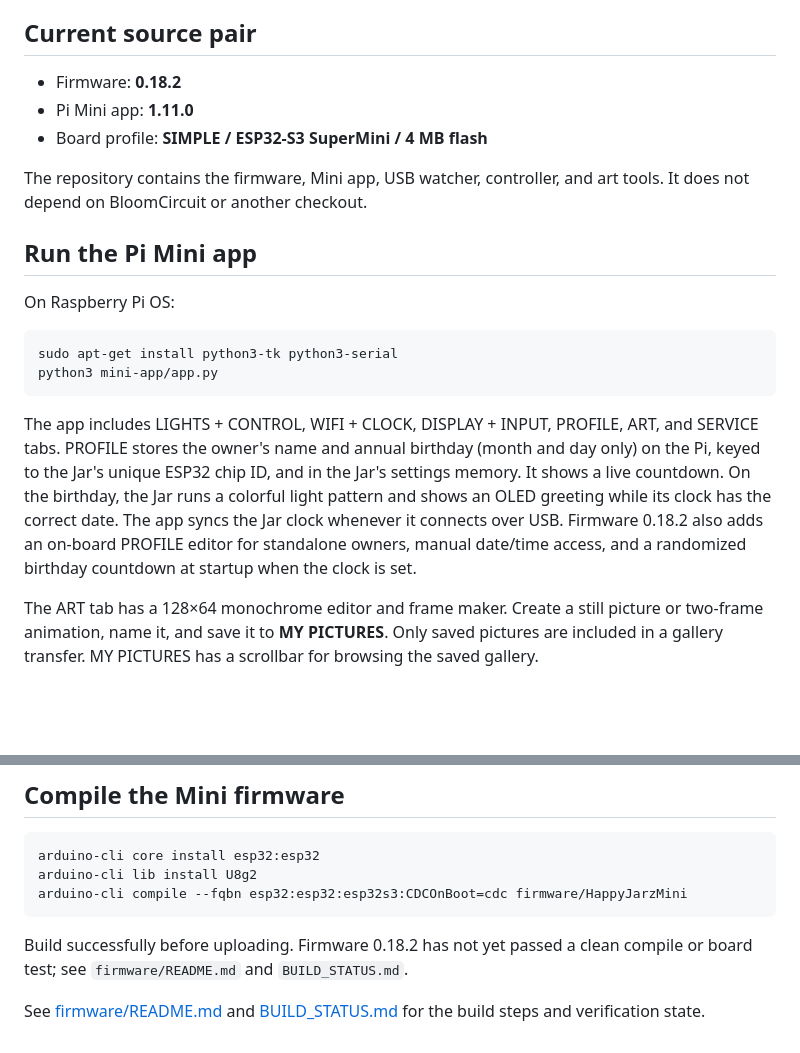
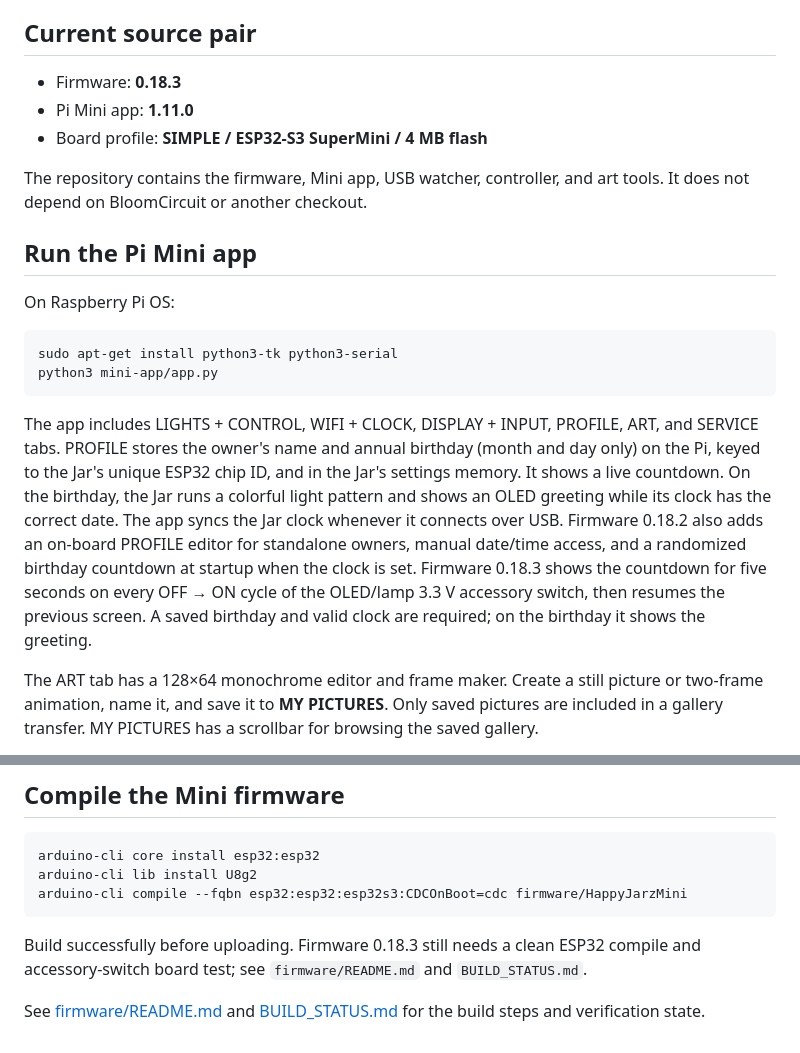
Before and after one commit to Etsimulocto/HappyJarzESP32S3MiniPublic, a Markdown page: README.md, 2 parts joined by grey strips. Drawn GitHub-style; blank space fills up the shorter version.

Commit message:
Document firmware 0.18.3 accessory countdown: README.md

````diff
--- a/README.md
+++ b/README.md
@@ -4,7 +4,7 @@ This is the single source repository for the HAPPY JARZ ESP32-S3 SuperMini firmw
 
 ## Current source pair
 
-- Firmware: **0.18.2**
+- Firmware: **0.18.3**
 - Pi Mini app: **1.11.0**
 - Board profile: **SIMPLE / ESP32-S3 SuperMini / 4 MB flash**
 
@@ -19,7 +19,7 @@ sudo apt-get install python3-tk python3-serial
 python3 mini-app/app.py
 ```
 
-The app includes LIGHTS + CONTROL, WIFI + CLOCK, DISPLAY + INPUT, PROFILE, ART, and SERVICE tabs. PROFILE stores the owner's name and annual birthday (month and day only) on the Pi, keyed to the Jar's unique ESP32 chip ID, and in the Jar's settings memory. It shows a live countdown. On the birthday, the Jar runs a colorful light pattern and shows an OLED greeting while its clock has the correct date. The app syncs the Jar clock whenever it connects over USB. Firmware 0.18.2 also adds an on-board PROFILE editor for standalone owners, manual date/time access, and a randomized birthday countdown at startup when the clock is set.
+The app includes LIGHTS + CONTROL, WIFI + CLOCK, DISPLAY + INPUT, PROFILE, ART, and SERVICE tabs. PROFILE stores the owner's name and annual birthday (month and day only) on the Pi, keyed to the Jar's unique ESP32 chip ID, and in the Jar's settings memory. It shows a live countdown. On the birthday, the Jar runs a colorful light pattern and shows an OLED greeting while its clock has the correct date. The app syncs the Jar clock whenever it connects over USB. Firmware 0.18.2 also adds an on-board PROFILE editor for standalone owners, manual date/time access, and a randomized birthday countdown at startup when the clock is set. Firmware 0.18.3 shows the countdown for five seconds on every OFF → ON cycle of the OLED/lamp 3.3 V accessory switch, then resumes the previous screen. A saved birthday and valid clock are required; on the birthday it shows the greeting.
 
 The ART tab has a 128×64 monochrome editor and frame maker. Create a still picture or two-frame animation, name it, and save it to **MY PICTURES**. Only saved pictures are included in a gallery transfer. MY PICTURES has a scrollbar for browsing the saved gallery.
 
@@ -52,6 +52,6 @@ arduino-cli lib install U8g2
 arduino-cli compile --fqbn esp32:esp32:esp32s3:CDCOnBoot=cdc firmware/HappyJarzMini
 ```
 
-Build successfully before uploading. Firmware 0.18.2 has not yet passed a clean compile or board test; see `firmware/README.md` and `BUILD_STATUS.md`.
+Build successfully before uploading. Firmware 0.18.3 still needs a clean ESP32 compile and accessory-switch board test; see `firmware/README.md` and `BUILD_STATUS.md`.
 
 See [firmware/README.md](firmware/README.md) and [BUILD_STATUS.md](BUILD_STATUS.md) for the build steps and verification state.
````
